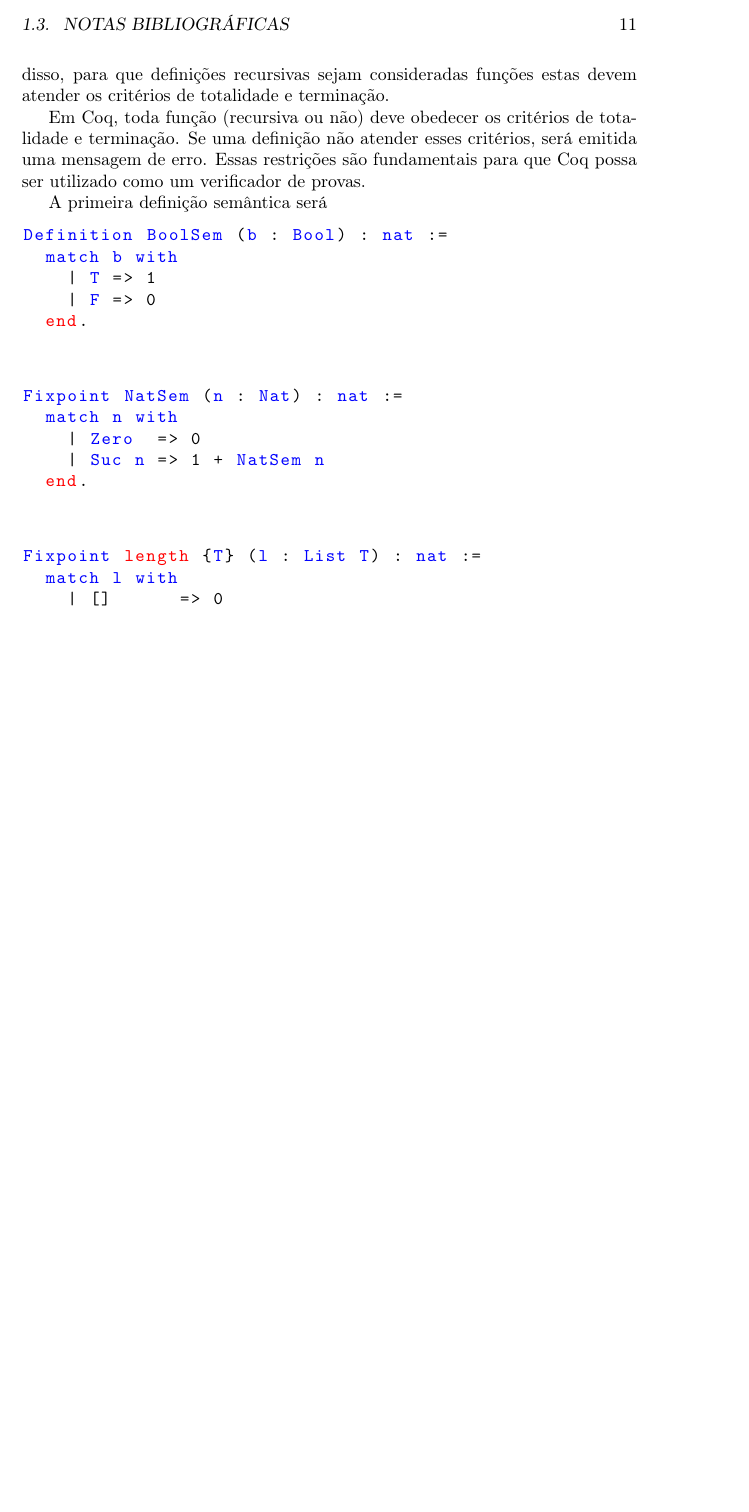
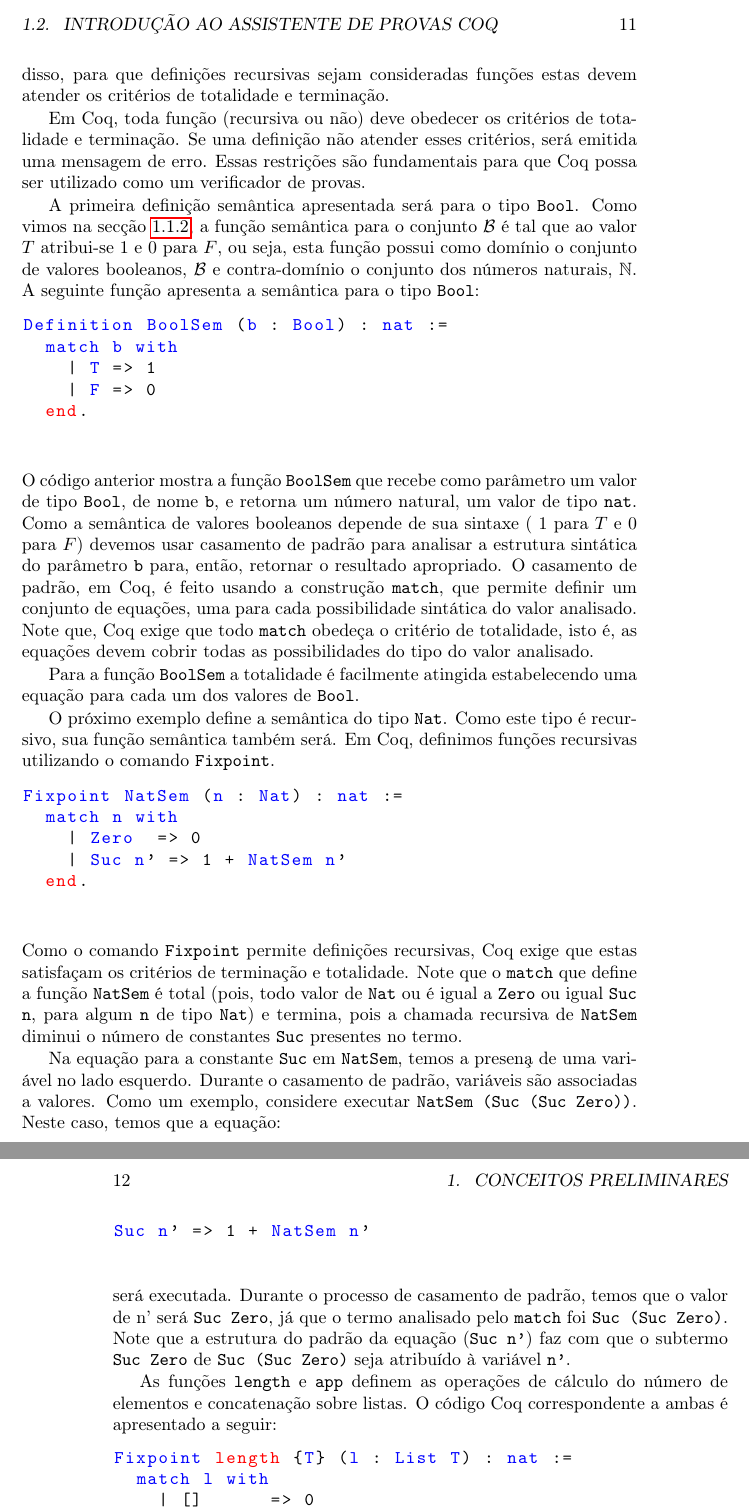
Before and after one commit to rodrigogribeiro/apostila-discreta, a LaTeX book (apostila.tex, which reads cap1/cap1.tex): part of page 17 of 31 before the commit and two parts of pages 17 and 18 of 33 after it, the two joined at a grey line, cut at the place of the change, the shorter picture padded with empty space. Compiled offline with pdfLaTeX.

Commit message:
Finished first version of chapter 1

```diff
--- a/cap1/cap1.tex
+++ b/cap1/cap1.tex
@@ -375,8 +375,13 @@ Em Coq, toda fun\c{c}\~ao (recursiva ou n\~ao) deve obedecer os crit\'erios de t
 n\~ao atender esses crit\'erios, ser\'a emitida uma mensagem de erro. Essas restri\c{c}\~oes s\~ao fundamentais para que Coq possa ser
 utilizado como um verificador de provas.
 
-A primeira defini\c{c}\~ao sem\^antica ser\'a
-
+A primeira defini\c{c}\~ao sem\^antica apresentada ser\'a para o tipo
+\texttt{Bool}. Como vimos na sec\c{c}\~ao \ref{cap1:sem}, a
+fun\c{c}\~ao sem\^antica para o conjunto $\mathcal{B}$ \'e tal que
+ao valor $T$ atribui-se $1$ e $0$ para $F$, ou seja, esta fun\c{c}\~ao
+possui como dom\'inio o conjunto de valores booleanos, $\mathcal{B}$
+e contra-dom\'inio o conjunto dos n\'umeros naturais, $\mathbb{N}$.
+A seguinte fun\c{c}\~ao apresenta a sem\^antica para o tipo \texttt{Bool}:
 \begin{lstlisting}
 Definition BoolSem (b : Bool) : nat :=
   match b with
@@ -384,14 +389,63 @@ Definition BoolSem (b : Bool) : nat :=
     | F => 0
   end.
 \end{lstlisting}
+O c\'odigo anterior mostra a fun\c{c}\~ao \texttt{BoolSem} que recebe
+como par\^ametro um valor de tipo \texttt{Bool}, de nome \texttt{b}, e
+retorna um n\'umero natural, um valor de tipo \texttt{nat}. Como a
+sem\^antica de valores booleanos depende de sua sintaxe ( $1$ para $T$
+e $0$ para $F$) devemos usar casamento de padr\~ao para analisar a
+estrutura sint\'atica do par\^ametro \texttt{b} para, ent\~ao,
+retornar o resultado apropriado. O casamento de padr\~ao, em Coq, \'e
+feito usando a constru\c{c}\~ao \texttt{match}, que permite definir um
+conjunto de equa\c{c}\~oes, uma para cada possibilidade sint\'atica do
+valor analisado. Note que, Coq exige que todo \texttt{match}
+obede\c{c}a o crit\'erio de totalidade, isto é, as equa\c{c}\~oes
+devem cobrir todas as possibilidades do tipo do valor analisado.
+
+Para a fun\c{c}\~ao \texttt{BoolSem} a totalidade \'e facilmente
+atingida estabelecendo uma equa\c{c}\~ao para cada um dos valores de
+\texttt{Bool}.
+
+O pr\'oximo exemplo define a sem\^antica do tipo \texttt{Nat}. Como
+este tipo \'e recursivo, sua fun\c{c}\~ao sem\^antica tamb\'em ser\'a.
+Em Coq, definimos fun\c{c}\~oes recursivas utilizando o comando
+\texttt{Fixpoint}.
 
 \begin{lstlisting}
 Fixpoint NatSem (n : Nat) : nat :=
   match n with
     | Zero  => 0
-    | Suc n => 1 + NatSem n
+    | Suc n' => 1 + NatSem n'
   end.
 \end{lstlisting}
+Como o comando \texttt{Fixpoint} permite defini\c{c}\~oes recursivas,
+Coq exige que estas satisfa\c{c}am os crit\'erios de termina\c{c}\~ao
+e totalidade. Note que o \texttt{match} que define a fun\c{c}\~ao
+\texttt{NatSem} \'e total (pois, todo valor de \texttt{Nat} ou \'e
+igual a \texttt{Zero} ou igual \texttt{Suc n}, para algum \texttt{n}
+de tipo \texttt{Nat}) e termina, pois a chamada recursiva de
+\texttt{NatSem} diminui o n\'umero de constantes \texttt{Suc}
+presentes no termo.
+
+Na equa\c{c}\~ao para a constante \texttt{Suc} em \texttt{NatSem},
+temos a presen\c{a} de uma vari\'avel no lado esquerdo. Durante o
+casamento de padr\~ao, vari\'aveis s\~ao associadas a valores. Como um
+exemplo, considere executar \texttt{NatSem (Suc (Suc Zero))}. Neste
+caso, temos que a equa\c{c}\~ao:
+\begin{lstlisting}
+Suc n' => 1 + NatSem n'
+\end{lstlisting}
+ser\'a executada. Durante o processo de casamento de padr\~ao, temos
+que o valor de n' ser\'a \texttt{Suc Zero}, j\'a que o termo analisado
+pelo \texttt{match} foi \texttt{Suc (Suc Zero)}. Note que a estrutura
+do padr\~ao da equa\c{c}\~ao (\texttt{Suc n'})  faz com que o subtermo
+\texttt{Suc Zero} de \texttt{Suc (Suc Zero)} seja atribu\'ido \`a
+vari\'avel \texttt{n'}.
+
+As fun\c{c}\~oes \texttt{length} e \texttt{app} definem as
+opera\c{c}\~oes de c\'alculo do n\'umero de elementos e
+concatena\c{c}\~ao sobre listas. O c\'odigo Coq correspondente a ambas
+\'e apresentado a seguir:
 
 \begin{lstlisting}
 Fixpoint length {T} (l : List T) : nat :=
```
Also changed, not shown: apostila.bib (+26 -0 lines), cap1/cap1.tex (41 more changed lines), 1 other file.
